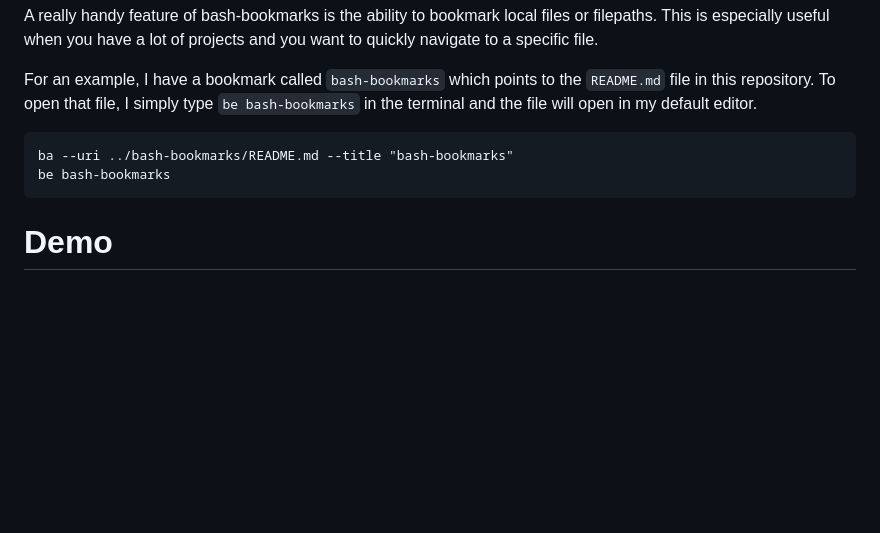
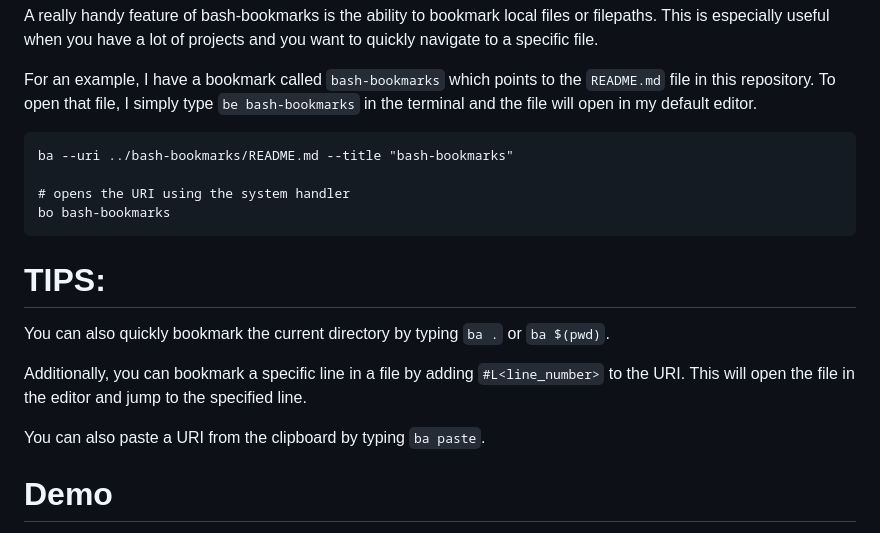
Before and after one commit to ArtBIT/bash-bookmarks, a Markdown page: README.md, the part around the change. Rendered like a GitHub page; blank space fills up the shorter version.

Commit message:
README tips

````diff
--- a/README.md
+++ b/README.md
@@ -15,8 +15,18 @@ For an example, I have a bookmark called `bash-bookmarks` which points to the `R
 
 ```
 ba --uri ../bash-bookmarks/README.md --title "bash-bookmarks"
-be bash-bookmarks
+
+# opens the URI using the system handler
+bo bash-bookmarks
 ```
+
+# TIPS:
+
+You can also quickly bookmark the current directory by typing `ba .` or `ba $(pwd)`.
+
+Additionally, you can bookmark a specific line in a file by adding `#L<line_number>` to the URI. This will open the file in the editor and jump to the specified line.
+
+You can also paste a URI from the clipboard by typing `ba paste`.
 
 
 # Demo
````
